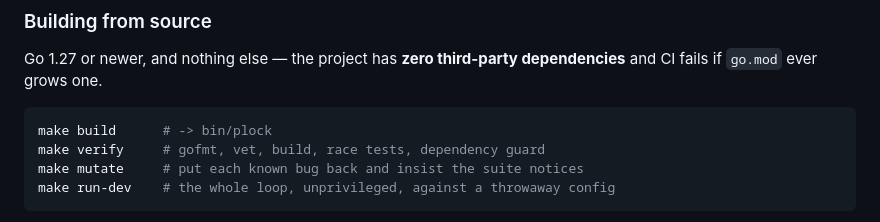
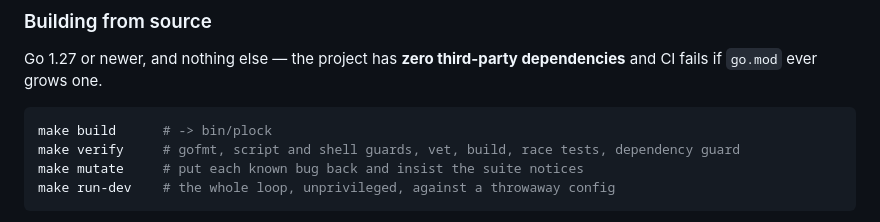
Before and after one commit to vicowa-botworks/parental-lockout, a Markdown page: README.md, the part around the change. Rendered like a GitHub page.

````diff
--- a/README.md
+++ b/README.md
@@ -251,7 +251,7 @@ fails if `go.mod` ever grows one.
 
 ```sh
 make build      # -> bin/plock
-make verify     # gofmt, vet, build, race tests, dependency guard
+make verify     # gofmt, script and shell guards, vet, build, race tests, dependency guard
 make mutate     # put each known bug back and insist the suite notices
 make run-dev    # the whole loop, unprivileged, against a throwaway config
 ```
````
Also changed, not shown: docs/security.md (+7 -2 lines).
